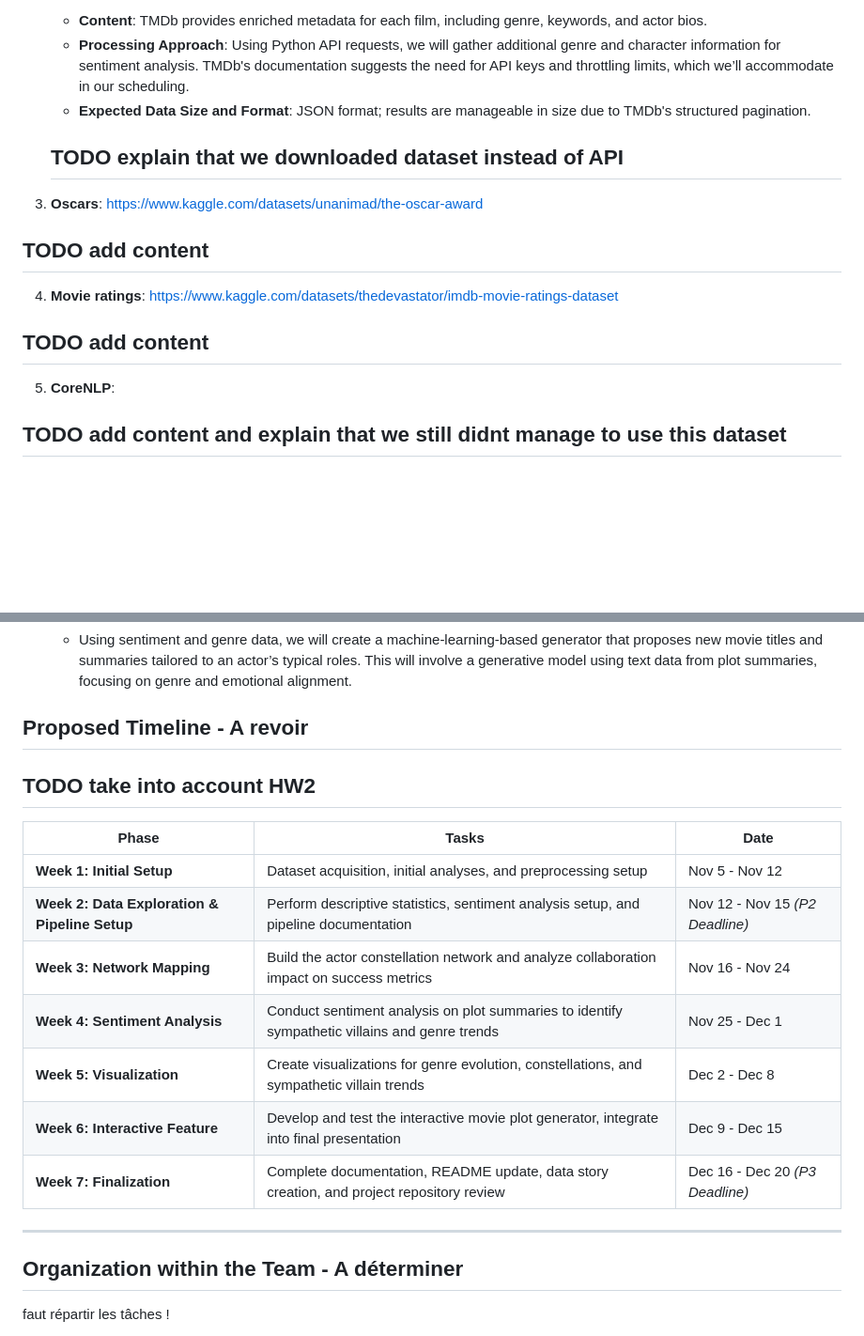
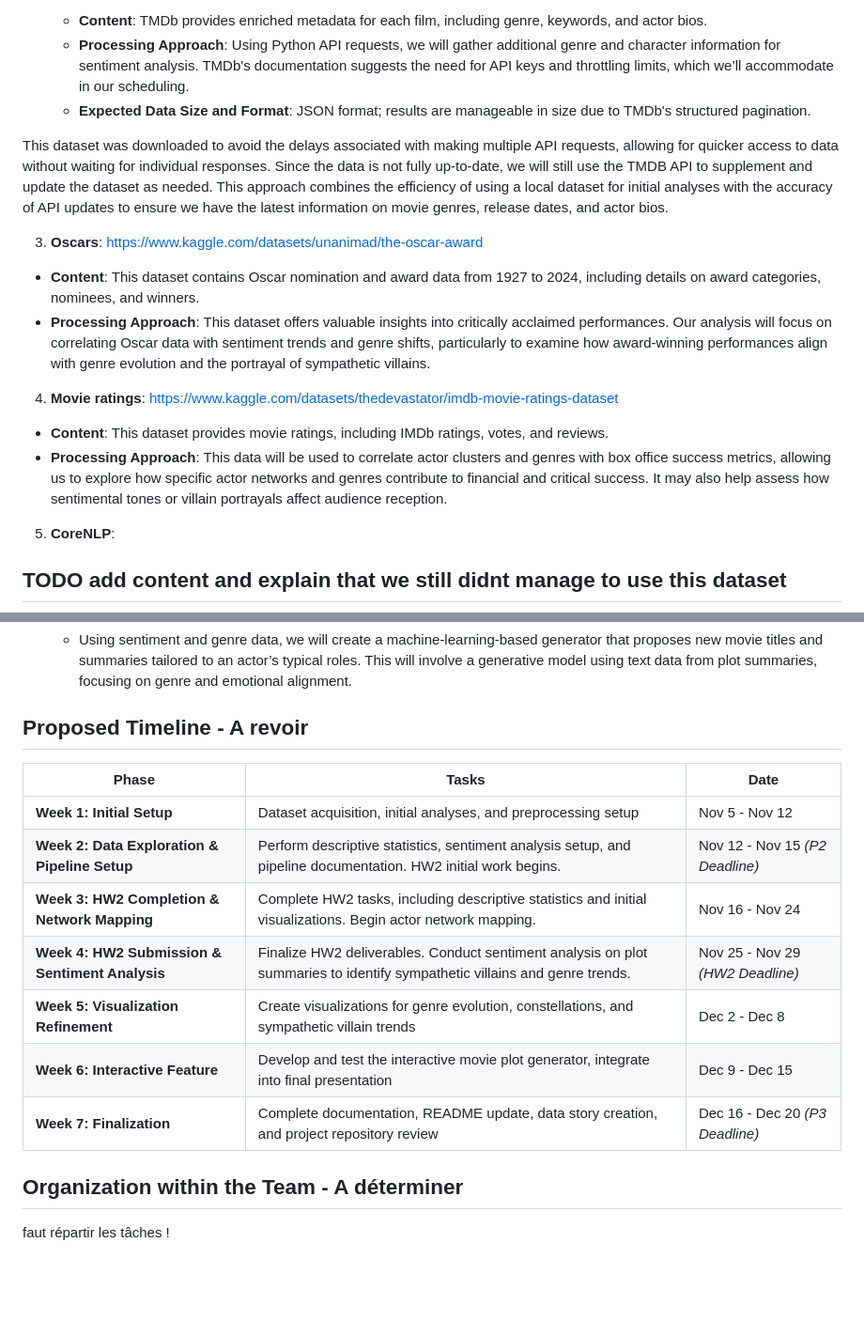
Before and after one commit to epfl-ada/ada-2024-project-theundocumentedanalysts, a Markdown page: README.md, 2 parts joined by grey strips. Shown at 94% size. GitHub-like rendering; blank space fills up the shorter version.

```diff
--- a/README.md
+++ b/README.md
@@ -66,15 +66,18 @@ In addition to the **CMU Movie Summary Corpus**, we propose using data from:
    - **Content**: TMDb provides enriched metadata for each film, including genre, keywords, and actor bios.
    - **Processing Approach**: Using Python API requests, we will gather additional genre and character information for sentiment analysis. TMDb's documentation suggests the need for API keys and throttling limits, which we’ll accommodate in our scheduling.
    - **Expected Data Size and Format**: JSON format; results are manageable in size due to TMDb's structured pagination.
-   ## TODO explain that we downloaded dataset instead of API
+
+This dataset was downloaded to avoid the delays associated with making multiple API requests, allowing for quicker access to data without waiting for individual responses. Since the data is not fully up-to-date, we will still use the TMDB API to supplement and update the dataset as needed. This approach combines the efficiency of using a local dataset for initial analyses with the accuracy of API updates to ensure we have the latest information on movie genres, release dates, and actor bios.
 
 3. **Oscars**:
 https://www.kaggle.com/datasets/unanimad/the-oscar-award
-## TODO add content
+- **Content**: This dataset contains Oscar nomination and award data from 1927 to 2024, including details on award categories, nominees, and winners.
+- **Processing Approach**: This dataset offers valuable insights into critically acclaimed performances. Our analysis will focus on correlating Oscar data with sentiment trends and genre shifts, particularly to examine how award-winning performances align with genre evolution and the portrayal of sympathetic villains.
 
 4. **Movie ratings**:
 https://www.kaggle.com/datasets/thedevastator/imdb-movie-ratings-dataset
-## TODO add content
+- **Content**: This dataset provides movie ratings, including IMDb ratings, votes, and reviews.
+- **Processing Approach**: This data will be used to correlate actor clusters and genres with box office success metrics, allowing us to explore how specific actor networks and genres contribute to financial and critical success. It may also help assess how sentimental tones or villain portrayals affect audience reception.
 
 5. **CoreNLP**:
 ## TODO add content and explain that we still didnt manage to use this dataset
@@ -97,20 +100,17 @@ These datasets will be processed to handle memory management and enrichment task
    - Using sentiment and genre data, we will create a machine-learning-based generator that proposes new movie titles and summaries tailored to an actor’s typical roles. This will involve a generative model using text data from plot summaries, focusing on genre and emotional alignment.
 
 ## Proposed Timeline - A revoir
-## TODO take into account HW2
-
 
 | Phase                              | Tasks                                                                                                 | Date                         |
 |------------------------------------|-------------------------------------------------------------------------------------------------------|------------------------------|
 | **Week 1: Initial Setup**          | Dataset acquisition, initial analyses, and preprocessing setup                                        | Nov 5 - Nov 12               |
-| **Week 2: Data Exploration & Pipeline Setup** | Perform descriptive statistics, sentiment analysis setup, and pipeline documentation  | Nov 12 - Nov 15 *(P2 Deadline)* |
-| **Week 3: Network Mapping**        | Build the actor constellation network and analyze collaboration impact on success metrics             | Nov 16 - Nov 24              |
-| **Week 4: Sentiment Analysis**     | Conduct sentiment analysis on plot summaries to identify sympathetic villains and genre trends        | Nov 25 - Dec 1               |
-| **Week 5: Visualization**          | Create visualizations for genre evolution, constellations, and sympathetic villain trends             | Dec 2 - Dec 8                |
+| **Week 2: Data Exploration & Pipeline Setup** | Perform descriptive statistics, sentiment analysis setup, and pipeline documentation. HW2 initial work begins.  | Nov 12 - Nov 15 *(P2 Deadline)* |
+| **Week 3: HW2 Completion & Network Mapping**  | Complete HW2 tasks, including descriptive statistics and initial visualizations. Begin actor network mapping.  | Nov 16 - Nov 24              |
+| **Week 4: HW2 Submission & Sentiment Analysis** | Finalize HW2 deliverables. Conduct sentiment analysis on plot summaries to identify sympathetic villains and genre trends.   | Nov 25 - Nov 29 *(HW2 Deadline)* |
+| **Week 5: Visualization Refinement**          | Create visualizations for genre evolution, constellations, and sympathetic villain trends             | Dec 2 - Dec 8                |
 | **Week 6: Interactive Feature**    | Develop and test the interactive movie plot generator, integrate into final presentation              | Dec 9 - Dec 15               |
 | **Week 7: Finalization**           | Complete documentation, README update, data story creation, and project repository review             | Dec 16 - Dec 20 *(P3 Deadline)* |
 
----
 
 
 ## Organization within the Team - A déterminer
```
